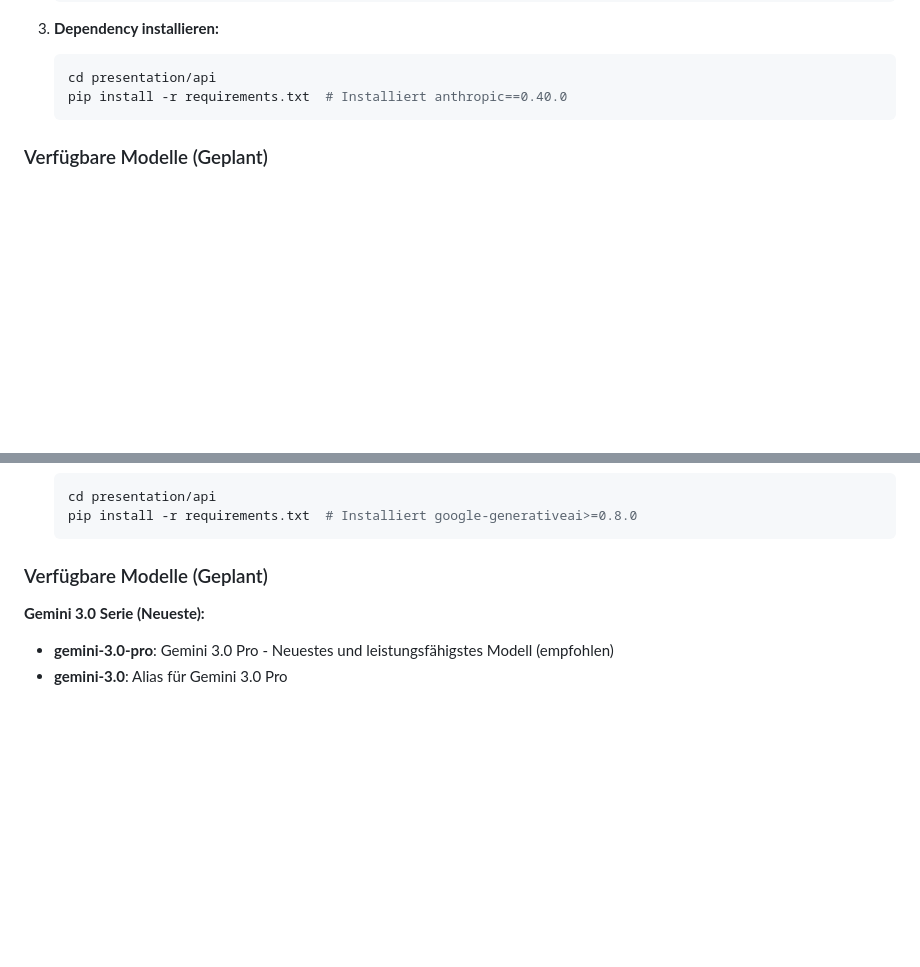
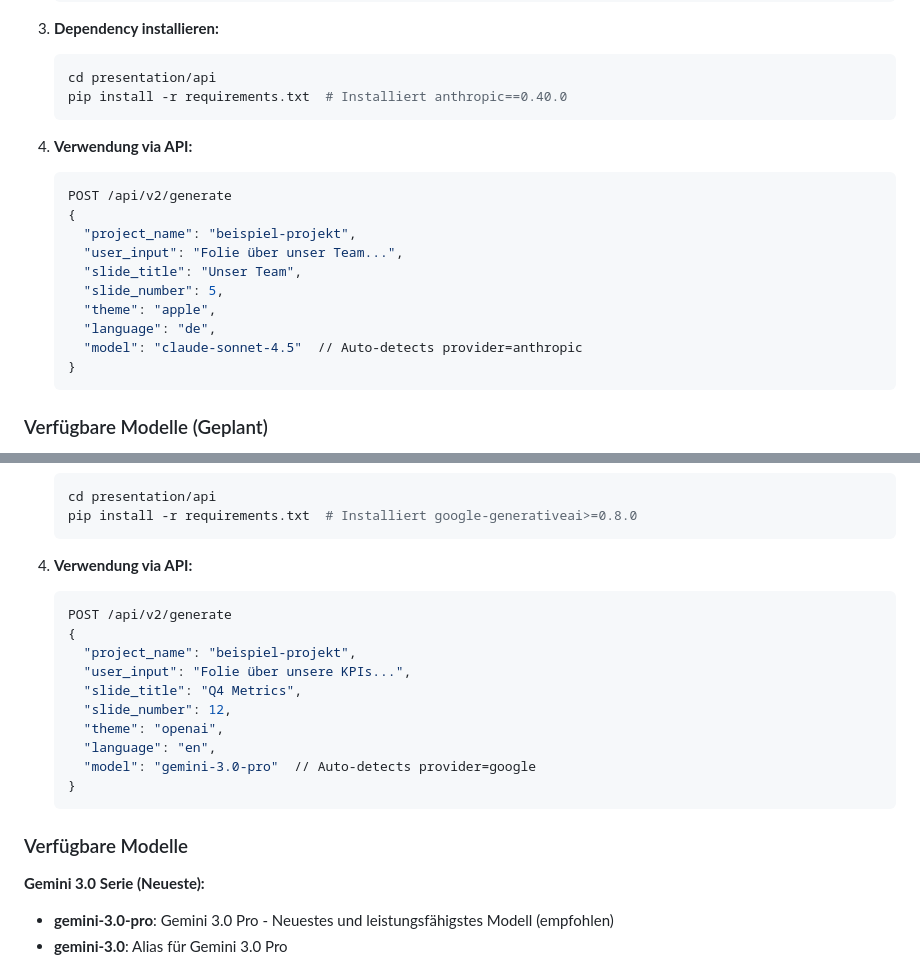
Before and after one commit to EBNSchindi/slide_assistant, a Markdown page: MODEL_PROVIDERS.md, 2 parts joined by grey strips. GitHub-like rendering; blank space fills up the shorter version.

````diff
--- a/MODEL_PROVIDERS.md
+++ b/MODEL_PROVIDERS.md
@@ -125,6 +136,20 @@ Die Grundlage für Anthropic Claude Support ist vorhanden:
    ```bash
    cd presentation/api
    pip install -r requirements.txt  # Installiert anthropic==0.40.0
+   ```
+
+4. **Verwendung via API:**
+   ```bash
+   POST /api/v2/generate
+   {
+     "project_name": "beispiel-projekt",
+     "user_input": "Folie über unser Team...",
+     "slide_title": "Unser Team",
+     "slide_number": 5,
+     "theme": "apple",
+     "language": "de",
+     "model": "claude-sonnet-4.5"  // Auto-detects provider=anthropic
+   }
    ```
 
 ### Verfügbare Modelle (Geplant)
@@ -205,7 +241,21 @@ Die Grundlage für Google Gemini Support ist vorhanden:
    pip install -r requirements.txt  # Installiert google-generativeai>=0.8.0
    ```
 
-### Verfügbare Modelle (Geplant)
+4. **Verwendung via API:**
+   ```bash
+   POST /api/v2/generate
+   {
+     "project_name": "beispiel-projekt",
+     "user_input": "Folie über unsere KPIs...",
+     "slide_title": "Q4 Metrics",
+     "slide_number": 12,
+     "theme": "openai",
+     "language": "en",
+     "model": "gemini-3.0-pro"  // Auto-detects provider=google
+   }
+   ```
+
+### Verfügbare Modelle
 
 **Gemini 3.0 Serie (Neueste):**
 - **gemini-3.0-pro**: Gemini 3.0 Pro - Neuestes und leistungsfähigstes Modell (empfohlen)
````
Also changed, not shown: other parts of MODEL_PROVIDERS.md (+35 -13 lines).
